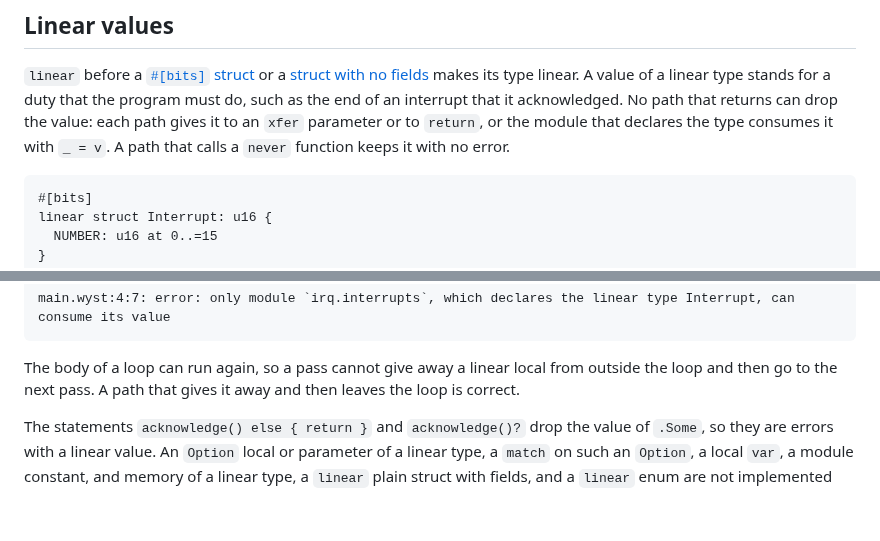
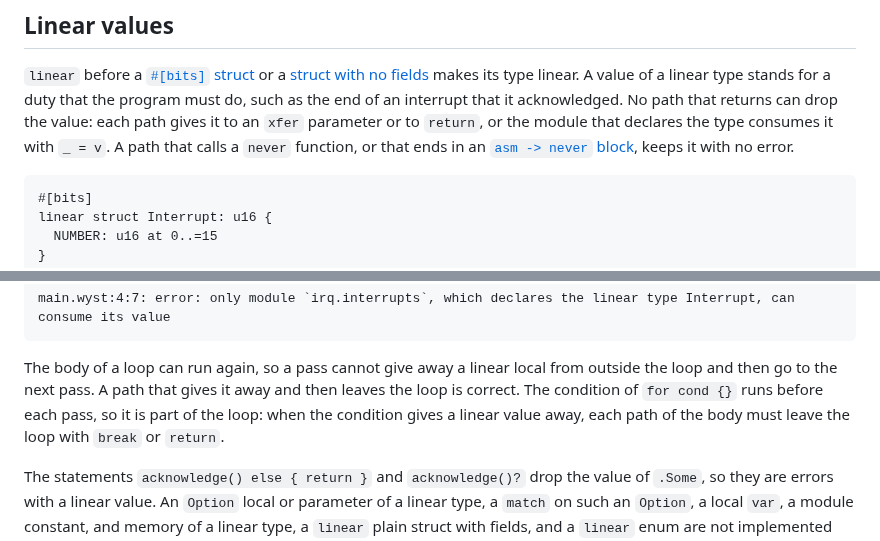
Before and after one commit to wystlang/wyst.dev, a Markdown page: content/docs/functions.md, 2 parts joined by grey strips. Rendered like a GitHub page; blank space fills up the shorter version.

Commit message:
Document the asm never path and the loop condition of linear values
Two facts of row L15: a path that ends in an `asm -> never` block keeps a linear value with no error, as a call of a `never` function does, and the condition of `for cond {}` is part of the loop, so when it gives a linear value away, each path of the body must leave the loop. The final compiler accepts the `break` form and refuses the `continue` form.

Routine decision: text only, with a link to the assembly page, and no new example.

Co-Authored-By: Claude Opus 5.5 <noreply@anthropic.com>

````diff
--- a/content/docs/functions.md
+++ b/content/docs/functions.md
@@ -202,8 +202,9 @@ makes its type linear. A value of a linear type stands for a duty that the
 program must do, such as the end of an interrupt that it acknowledged. No
 path that returns can drop the value: each path gives it to an `xfer`
 parameter or to `return`, or the module that declares the type consumes
-it with `_ = v`. A path that calls a `never` function keeps it with no
-error.
+it with `_ = v`. A path that calls a `never` function, or that ends in
+an [`asm -> never` block](/docs/assembly/#blocks-that-do-not-return),
+keeps it with no error.
 
 ```wyst
 #[bits]
@@ -386,7 +387,10 @@ main.wyst:4:7: error: only module `irq.interrupts`, which declares the linear ty
 
 The body of a loop can run again, so a pass cannot give away a linear
 local from outside the loop and then go to the next pass. A path that
-gives it away and then leaves the loop is correct.
+gives it away and then leaves the loop is correct. The condition of
+`for cond {}` runs before each pass, so it is part of the loop: when the
+condition gives a linear value away, each path of the body must leave the
+loop with `break` or `return`.
 
 The statements `acknowledge() else { return }` and `acknowledge()?` drop
 the value of `.Some`, so they are errors with a linear value. An `Option`
````
